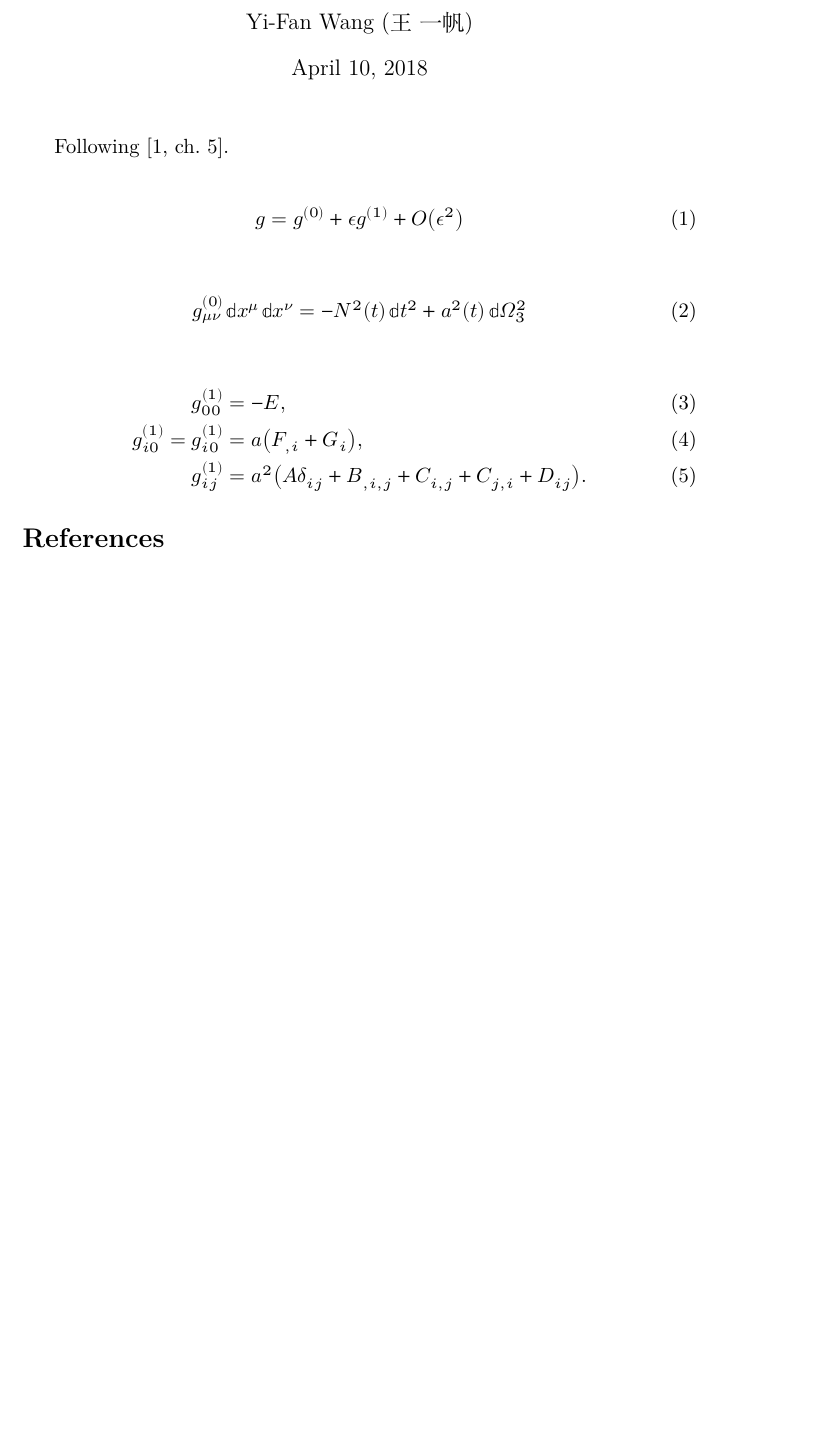
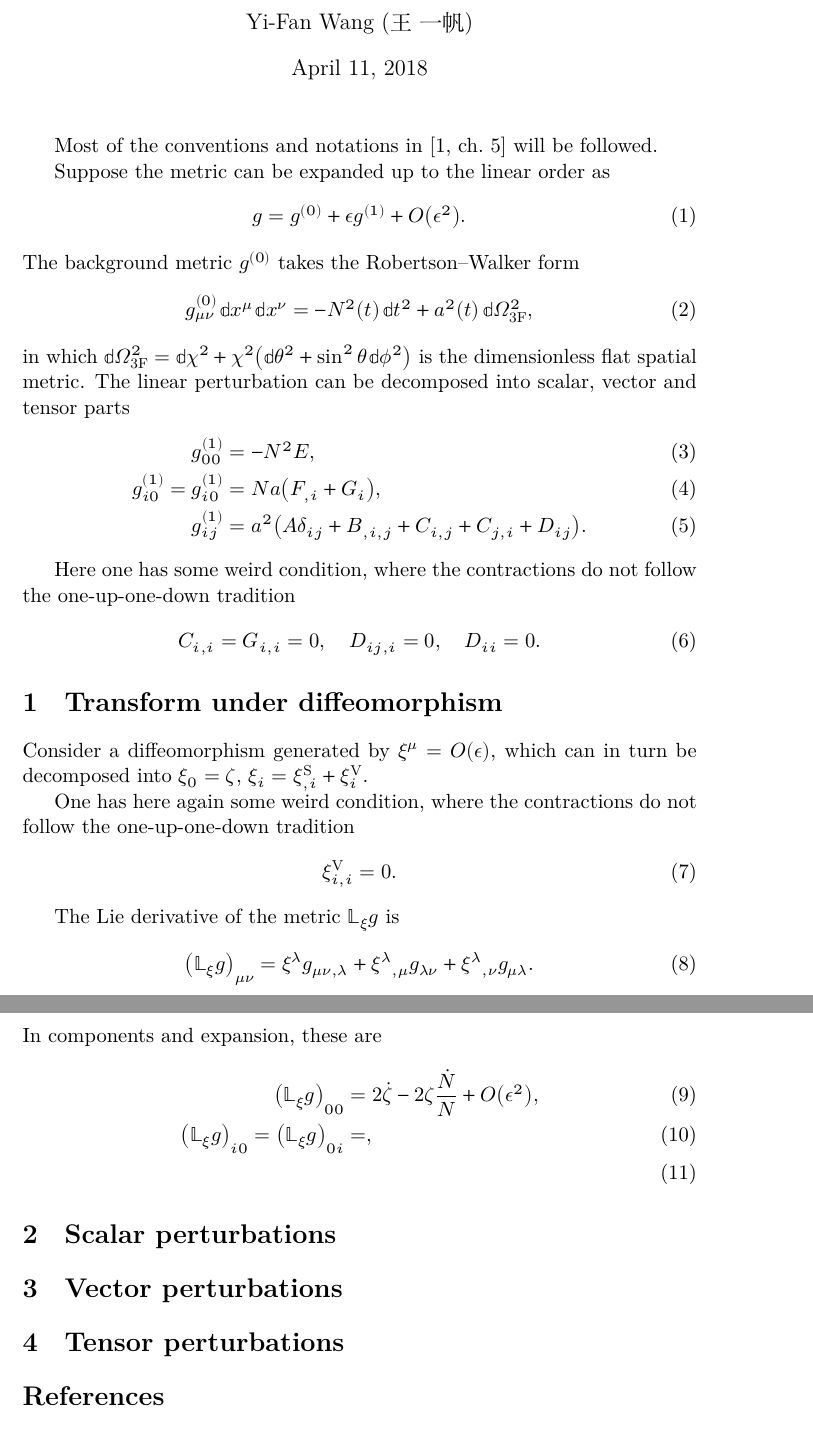
Before and after one commit to cmp0xff/Notes, a LaTeX document (cosmo-perturb/cosmo-perturb.tex): part of the page before the commit and two parts of pages 1 and 2 of 2 after it, the two joined at a grey line, cut so that both start at the same text, the shorter picture padded with empty space. The pictures show the PDF file cosmo-perturb/cosmo-perturb.pdf that the author committed with the source.

Commit message:
little progress

```diff
--- a/cosmo-perturb/cosmo-perturb.tex
+++ b/cosmo-perturb/cosmo-perturb.tex
@@ -29,9 +29,26 @@
 \begin{document}
 \maketitle
 
-Following \cite[ch.~5]{Weinberg2008}.
+Most of the conventions and notations in \cite[ch.~5]{Weinberg2008} will be
+followed.
 
+Suppose the metric can be expanded up to the linear order as
 \begin{align}
-g = g^{(0)} + \epsilon g^{(1)} + \rfun{\Omicron}{\epsilon^2}
+g = g^{(0)} + \epsilon g^{(1)} + \rfun{\Omicron}{\epsilon^2}.
+\end{align}
+The background metric $g^{(0)}$ takes the Robertson--Walker form
+\begin{align}
+g^{(0)}_{\mu\nu}\,\dd x^\mu\,\dd x^\nu =
+-\rfun{N^2}{t}\,\dd t^2 + \rfun{a^2}{t}\,\dd \Omega_\text{3F}^2,
+\end{align}
+in which $\dd\Omega_\text{3F}^2 =
+\dd\chi^2 + \chi^2\rbr{\dd\theta^2 + \sin^2\theta\,\dd \phi^2}$ is the
+dimensionless flat spatial metric.
+The linear perturbation can be decomposed into scalar, vector and tensor parts
+\begin{align}
+g^{(1)}_{00} &= -N^2 E, \\
+g^{(1)}_{i0} = g^{(1)}_{i0} &= N a \rbr{F_{,i}+G_i}, \\
+g^{(1)}_{ij} &= a^2\rbr{A \delta_{ij} + B_{,i,j}+C_{i,j}+C_{j,i}+D_{ij}}.
 \end{align}
 
+Here one has some weird condition, where the contractions do not follow the
@@ -38 +56,6 @@ g = g^{(0)} + \epsilon g^{(1)} + \rfun{\Omicron}{\epsilon^2}
 \begin{align}
+C_{i,i} = G_{i,i} = 0,
+\quad
+D_{ij,i} = 0,
+\quad
+D_{ii} = 0.
@@ -41,7 +62,27 @@ g^{(0)}_{\mu\nu}\,\dd x^\mu\,\dd x^\nu =
 \end{align}
 
+
+\section{Transform under diffeomorphism}
+
+Consider a diffeomorphism generated by $\xi^\mu = \rfun{\Omicron}{\epsilon}$,
+which can in turn be decomposed into $\xi_0 = \zeta$, $\xi_i = \xi^\text{S}_{,i}
++ \xi^\text{V}_{i}$.
+
+One has here again some weird condition, where the contractions do not follow
+the one-up-one-down tradition
 \begin{align}
-g^{(1)}_{00} &= -E, \\
-g^{(1)}_{i0} = g^{(1)}_{i0} &= a\rbr{F_{,i}+G_i}, \\
-g^{(1)}_{ij} &= a^2\rbr{A \delta_{ij} + B_{,i,j}+C_{i,j}+C_{j,i}+D_{ij}}.
+\xi^\text{V}_{i,i} = 0.
 \end{align}
+
+The Lie derivative of the metric $\BbbL_{\xi} g$ is
+\begin{align}
+\rbr{\BbbL_{\xi} g}_{\mu\nu} =
+\xi^\lambda g_{\mu\nu,\lambda} +
+\xi^{\lambda}{}_{,\mu} g_{\lambda\nu} +
+\xi^{\lambda}{}_{,\nu} g_{\mu\lambda}.
+\end{align}
+In components and expansion, these are
+\begin{align}
+\rbr{\BbbL_{\xi} g}_{00} &=
+2\dot\zeta - 2\zeta \frac{\dot{N}}{N} + \rfun{\Omicron}{\epsilon^2}, \\
+\rbr{\BbbL_{\xi} g}_{i0} = \rbr{\BbbL_{\xi} g}_{0i} &=
```
Also changed, not shown: cosmo-perturb/cosmo-perturb.pdf, cosmo-perturb/cosmo-perturb.tex (13 more changed lines).
